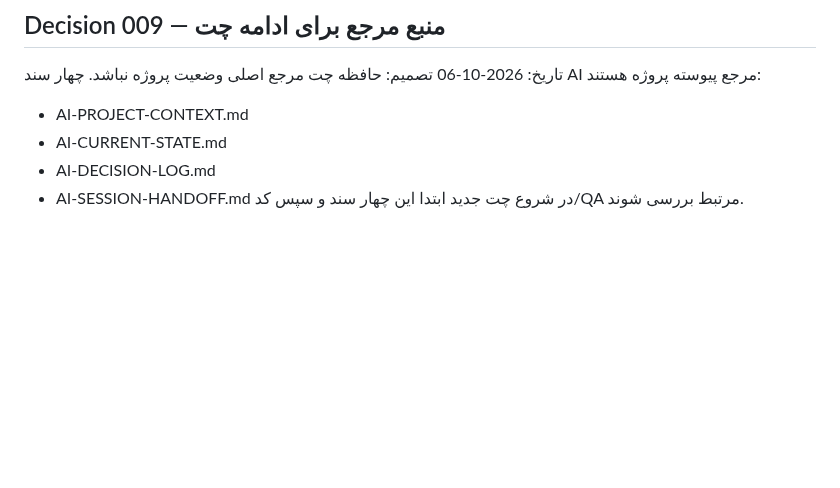
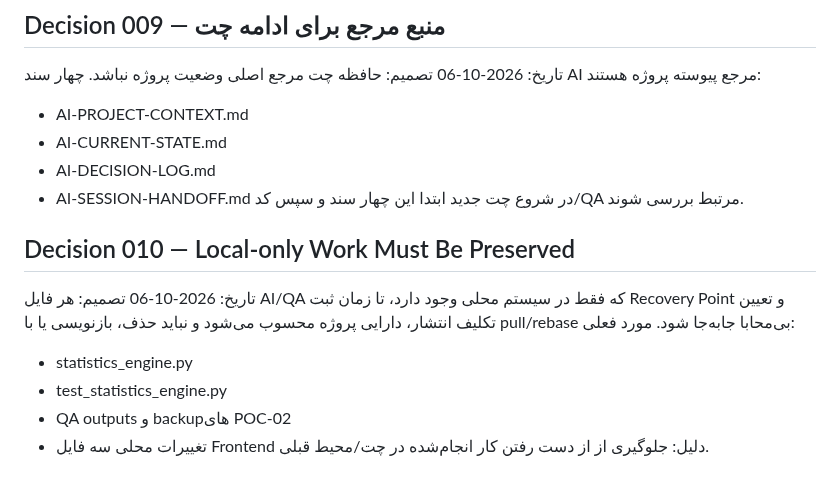
Before and after one commit to forog1980-star/Shohada-app, a Markdown page: docs/AI-LAYER/AI-DECISION-LOG.md, the part around the change. Drawn GitHub-style; blank space fills up the shorter version.

Commit message:
docs(ai): record local-only work state

```diff
--- a/docs/AI-LAYER/AI-DECISION-LOG.md
+++ b/docs/AI-LAYER/AI-DECISION-LOG.md
@@ -53,3 +53,13 @@ Merge/Rebase فقط بعد از مقایسه با main فعلی انجام شو
 - AI-DECISION-LOG.md
 - AI-SESSION-HANDOFF.md
 در شروع چت جدید ابتدا این چهار سند و سپس کد/QA مرتبط بررسی شوند.
+
+## Decision 010 — Local-only Work Must Be Preserved
+تاریخ: 2026-10-06
+تصمیم: هر فایل AI/QA که فقط در سیستم محلی وجود دارد، تا زمان ثبت Recovery Point و تعیین تکلیف انتشار، دارایی پروژه محسوب می‌شود و نباید حذف، بازنویسی یا با pull/rebase بی‌محابا جابه‌جا شود.
+مورد فعلی:
+- statistics_engine.py
+- test_statistics_engine.py
+- QA outputs و backupهای POC-02
+- تغییرات محلی سه فایل Frontend
+دلیل: جلوگیری از از دست رفتن کار انجام‌شده در چت/محیط قبلی.
```
